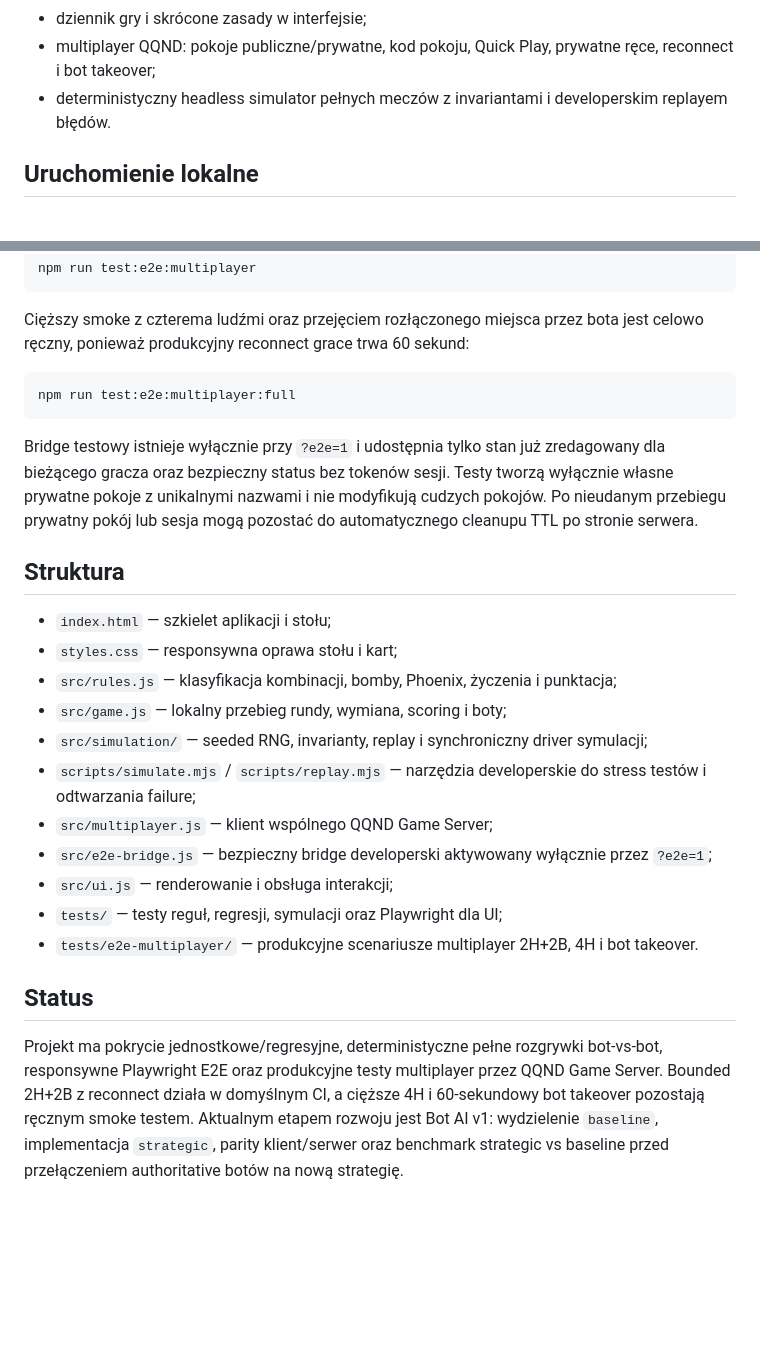
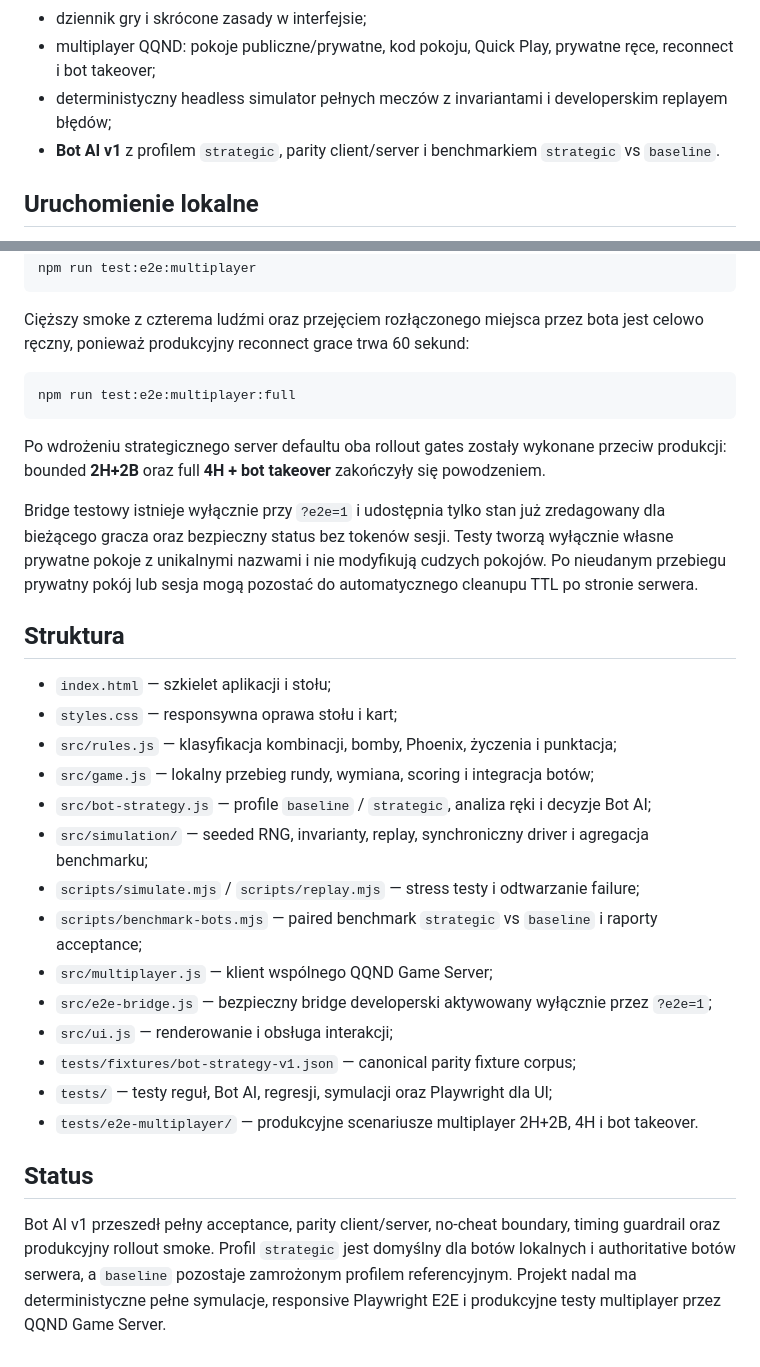
Before and after one commit to quendae/tichu, a Markdown page: README.md, 2 parts joined by grey strips. GitHub-like rendering; blank space fills up the shorter version.

````diff
--- a/README.md
+++ b/README.md
@@ -17,7 +17,8 @@ Przeglądarkowa wersja klasycznego **Tichu** dla czterech graczy. Projekt korzys
 - responsywny stół dla desktopu, tabletu i telefonu;
 - dziennik gry i skrócone zasady w interfejsie;
 - multiplayer QQND: pokoje publiczne/prywatne, kod pokoju, Quick Play, prywatne ręce, reconnect i bot takeover;
-- deterministyczny headless simulator pełnych meczów z invariantami i developerskim replayem błędów.
+- deterministyczny headless simulator pełnych meczów z invariantami i developerskim replayem błędów;
+- **Bot AI v1** z profilem `strategic`, parity client/server i benchmarkiem `strategic` vs `baseline`.
 
 ## Uruchomienie lokalne
 
@@ -109,6 +144,8 @@ Cięższy smoke z czterema ludźmi oraz przejęciem rozłączonego miejsca przez
 npm run test:e2e:multiplayer:full
 ```
 
+Po wdrożeniu strategicznego server defaultu oba rollout gates zostały wykonane przeciw produkcji: bounded **2H+2B** oraz full **4H + bot takeover** zakończyły się powodzeniem.
+
 Bridge testowy istnieje wyłącznie przy `?e2e=1` i udostępnia tylko stan już zredagowany dla bieżącego gracza oraz bezpieczny status bez tokenów sesji. Testy tworzą wyłącznie własne prywatne pokoje z unikalnymi nazwami i nie modyfikują cudzych pokojów. Po nieudanym przebiegu prywatny pokój lub sesja mogą pozostać do automatycznego cleanupu TTL po stronie serwera.
 
 ## Struktura
@@ -116,15 +153,18 @@ Bridge testowy istnieje wyłącznie przy `?e2e=1` i udostępnia tylko stan już
 - `index.html` — szkielet aplikacji i stołu;
 - `styles.css` — responsywna oprawa stołu i kart;
 - `src/rules.js` — klasyfikacja kombinacji, bomby, Phoenix, życzenia i punktacja;
-- `src/game.js` — lokalny przebieg rundy, wymiana, scoring i boty;
-- `src/simulation/` — seeded RNG, invarianty, replay i synchroniczny driver symulacji;
-- `scripts/simulate.mjs` / `scripts/replay.mjs` — narzędzia developerskie do stress testów i odtwarzania failure;
+- `src/game.js` — lokalny przebieg rundy, wymiana, scoring i integracja botów;
+- `src/bot-strategy.js` — profile `baseline` / `strategic`, analiza ręki i decyzje Bot AI;
+- `src/simulation/` — seeded RNG, invarianty, replay, synchroniczny driver i agregacja benchmarku;
+- `scripts/simulate.mjs` / `scripts/replay.mjs` — stress testy i odtwarzanie failure;
+- `scripts/benchmark-bots.mjs` — paired benchmark `strategic` vs `baseline` i raporty acceptance;
 - `src/multiplayer.js` — klient wspólnego QQND Game Server;
 - `src/e2e-bridge.js` — bezpieczny bridge developerski aktywowany wyłącznie przez `?e2e=1`;
 - `src/ui.js` — renderowanie i obsługa interakcji;
-- `tests/` — testy reguł, regresji, symulacji oraz Playwright dla UI;
+- `tests/fixtures/bot-strategy-v1.json` — canonical parity fixture corpus;
+- `tests/` — testy reguł, Bot AI, regresji, symulacji oraz Playwright dla UI;
 - `tests/e2e-multiplayer/` — produkcyjne scenariusze multiplayer 2H+2B, 4H i bot takeover.
 
 ## Status
 
-Projekt ma pokrycie jednostkowe/regresyjne, deterministyczne pełne rozgrywki bot-vs-bot, responsywne Playwright E2E oraz produkcyjne testy multiplayer przez QQND Game Server. Bounded 2H+2B z reconnect działa w domyślnym CI, a cięższe 4H i 60-sekundowy bot takeover pozostają ręcznym smoke testem. Aktualnym etapem rozwoju jest Bot AI v1: wydzielenie `baseline`, implementacja `strategic`, parity klient/serwer oraz benchmark strategic vs baseline przed przełączeniem authoritative botów na nową strategię.
+Bot AI v1 przeszedł pełny acceptance, parity client/server, no-cheat boundary, timing guardrail oraz produkcyjny rollout smoke. Profil `strategic` jest domyślny dla botów lokalnych i authoritative botów serwera, a `baseline` pozostaje zamrożonym profilem referencyjnym. Projekt nadal ma deterministyczne pełne symulacje, responsive Playwright E2E i produkcyjne testy multiplayer przez QQND Game Server.
````
Also changed, not shown: other parts of README.md (+44 -10 lines).
